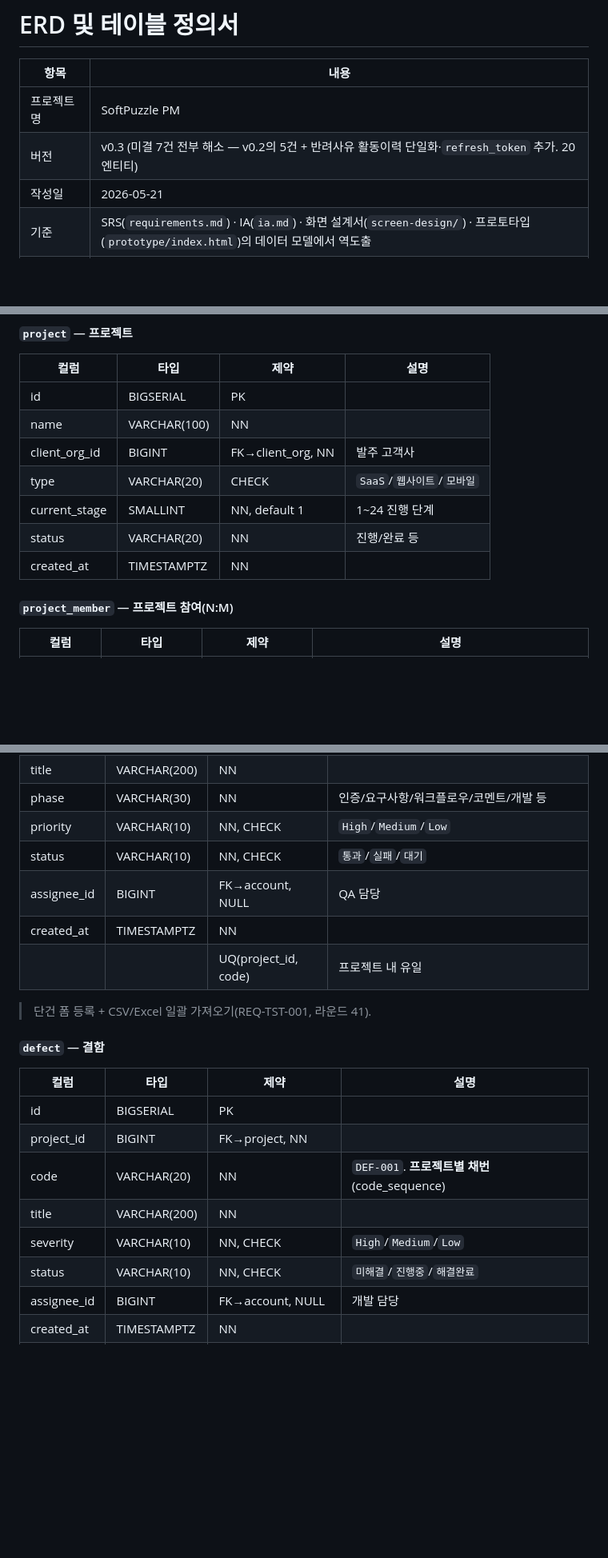
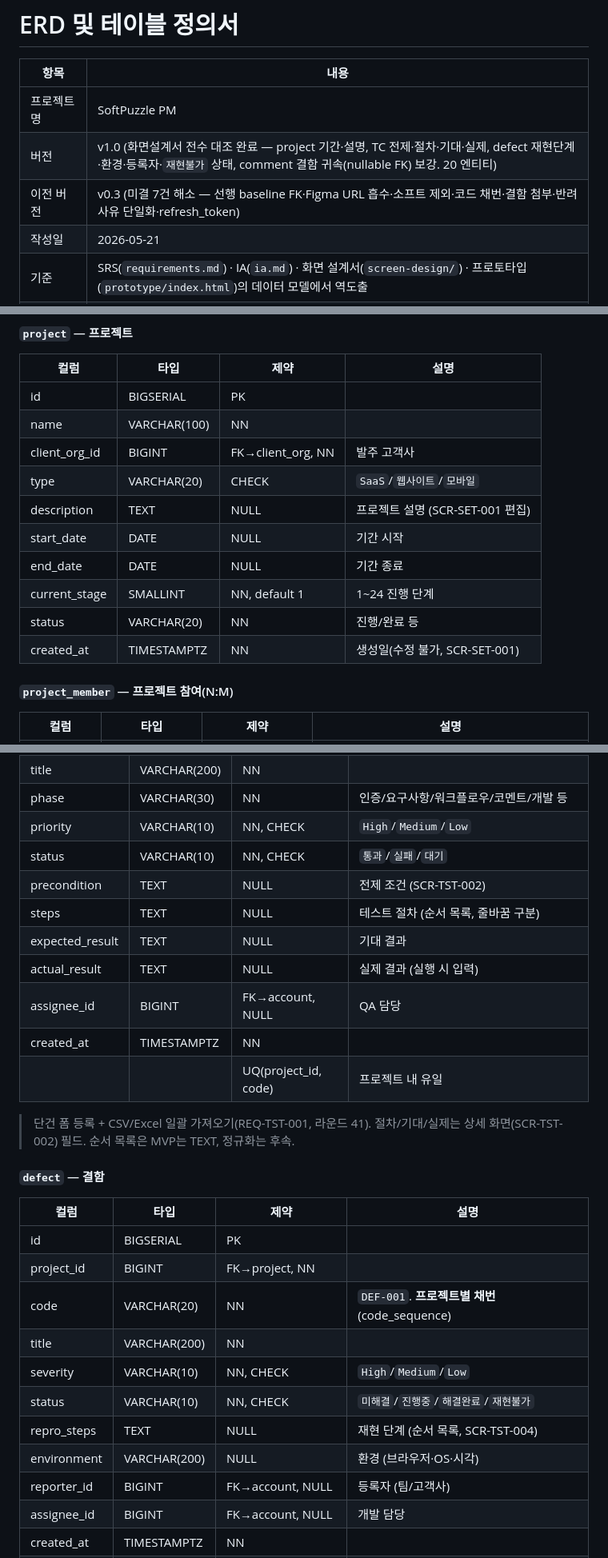
Before and after one commit to HyeonJ/sp-project-portal, a Markdown page: docs/erd.md, 3 parts joined by grey strips. Shown at 80% size. GitHub-like rendering; blank space fills up the shorter version.

```diff
--- a/docs/erd.md
+++ b/docs/erd.md
@@ -3,7 +3,8 @@
 | 항목 | 내용 |
 |------|------|
 | 프로젝트명 | SoftPuzzle PM |
-| 버전 | v0.3 (미결 7건 전부 해소 — v0.2의 5건 + 반려사유 활동이력 단일화·`refresh_token` 추가. 20 엔티티) |
+| 버전 | v1.0 (화면설계서 전수 대조 완료 — project 기간·설명, TC 전제·절차·기대·실제, defect 재현단계·환경·등록자·`재현불가` 상태, comment 결함 귀속(nullable FK) 보강. 20 엔티티) |
+| 이전 버전 | v0.3 (미결 7건 해소 — 선행 baseline FK·Figma URL 흡수·소프트 제외·코드 채번·결함 첨부·반려사유 단일화·refresh_token) |
 | 작성일 | 2026-05-21 |
 | 기준 | SRS(`requirements.md`) · IA(`ia.md`) · 화면 설계서(`screen-design/`) · 프로토타입(`prototype/index.html`)의 데이터 모델에서 역도출 |
 | 대상 DBMS | PostgreSQL 16 (운영) · MyBatis 매핑 |
@@ -242,9 +255,12 @@ erDiagram
 | name | VARCHAR(100) | NN | |
 | client_org_id | BIGINT | FK→client_org, NN | 발주 고객사 |
 | type | VARCHAR(20) | CHECK | `SaaS`/`웹사이트`/`모바일` |
+| description | TEXT | NULL | 프로젝트 설명 (SCR-SET-001 편집) |
+| start_date | DATE | NULL | 기간 시작 |
+| end_date | DATE | NULL | 기간 종료 |
 | current_stage | SMALLINT | NN, default 1 | 1~24 진행 단계 |
 | status | VARCHAR(20) | NN | 진행/완료 등 |
-| created_at | TIMESTAMPTZ | NN | |
+| created_at | TIMESTAMPTZ | NN | 생성일(수정 불가, SCR-SET-001) |
 
 #### `project_member` — 프로젝트 참여(N:M)
 | 컬럼 | 타입 | 제약 | 설명 |
@@ -376,11 +394,15 @@ erDiagram
 | phase | VARCHAR(30) | NN | 인증/요구사항/워크플로우/코멘트/개발 등 |
 | priority | VARCHAR(10) | NN, CHECK | `High`/`Medium`/`Low` |
 | status | VARCHAR(10) | NN, CHECK | `통과`/`실패`/`대기` |
+| precondition | TEXT | NULL | 전제 조건 (SCR-TST-002) |
+| steps | TEXT | NULL | 테스트 절차 (순서 목록, 줄바꿈 구분) |
+| expected_result | TEXT | NULL | 기대 결과 |
+| actual_result | TEXT | NULL | 실제 결과 (실행 시 입력) |
 | assignee_id | BIGINT | FK→account, NULL | QA 담당 |
 | created_at | TIMESTAMPTZ | NN | |
 | | | UQ(project_id, code) | 프로젝트 내 유일 |
 
-> 단건 폼 등록 + CSV/Excel 일괄 가져오기(REQ-TST-001, 라운드 41).
+> 단건 폼 등록 + CSV/Excel 일괄 가져오기(REQ-TST-001, 라운드 41). 절차/기대/실제는 상세 화면(SCR-TST-002) 필드. 순서 목록은 MVP는 TEXT, 정규화는 후속.
 
 #### `defect` — 결함
 | 컬럼 | 타입 | 제약 | 설명 |
@@ -390,7 +412,10 @@ erDiagram
 | code | VARCHAR(20) | NN | `DEF-001`. **프로젝트별 채번**(code_sequence) |
 | title | VARCHAR(200) | NN | |
 | severity | VARCHAR(10) | NN, CHECK | `High`/`Medium`/`Low` |
-| status | VARCHAR(10) | NN, CHECK | `미해결`/`진행중`/`해결완료` |
+| status | VARCHAR(10) | NN, CHECK | `미해결`/`진행중`/`해결완료`/`재현불가` |
+| repro_steps | TEXT | NULL | 재현 단계 (순서 목록, SCR-TST-004) |
+| environment | VARCHAR(200) | NULL | 환경 (브라우저·OS·시각) |
+| reporter_id | BIGINT | FK→account, NULL | 등록자 (팀/고객사) |
 | assignee_id | BIGINT | FK→account, NULL | 개발 담당 |
 | created_at | TIMESTAMPTZ | NN | |
 | | | UQ(project_id, code) | 프로젝트 내 유일 |
```
Also changed, not shown: other parts of docs/erd.md (+20 -5 lines), PROGRESS.md (+1 -1 lines), docs/deliverables.md (+1 -1 lines).
